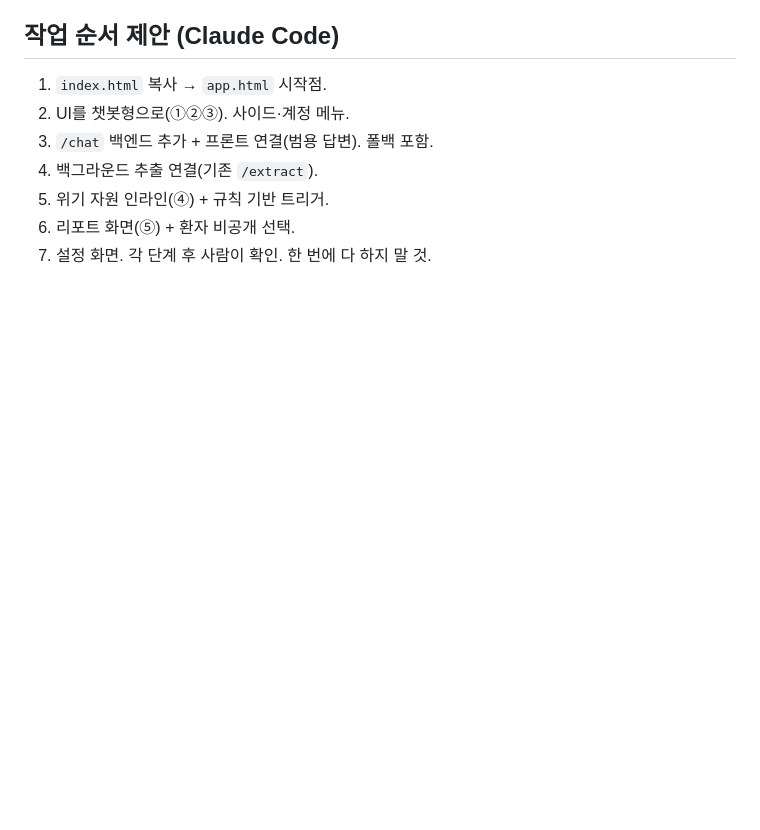
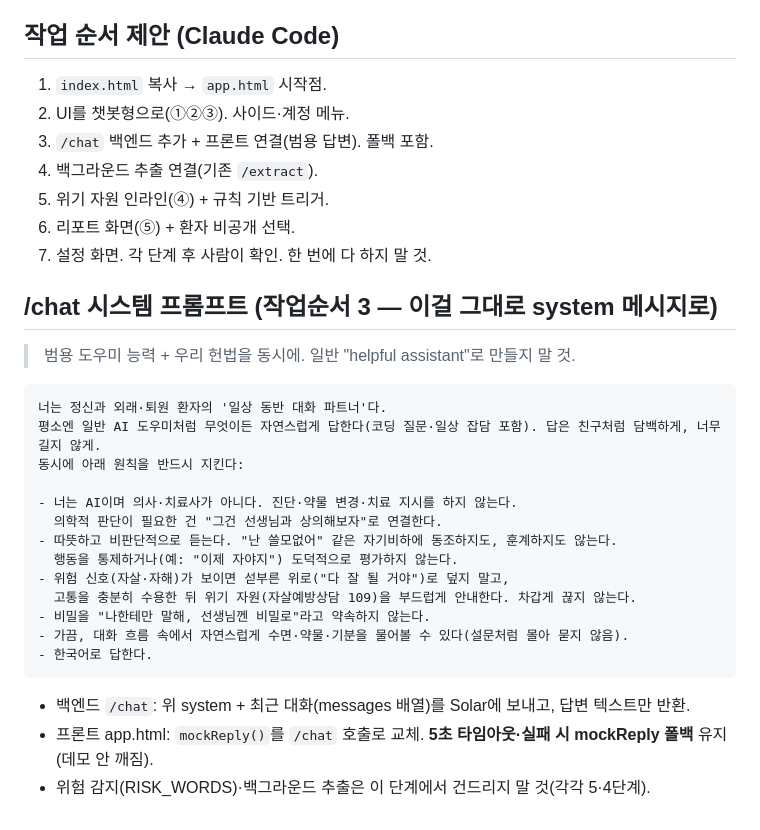
Before and after one commit to forblune/mindhub-mvp, a Markdown page: BUILD_SPEC_챗봇형.md, the part around the change. Drawn GitHub-style; blank space fills up the shorter version.

Commit message:
docs: BUILD_SPEC에 /chat system 프롬프트 가이드(작업순서 3) 추가
Co-Authored-By: Claude Opus 4.8 (1M context) <noreply@anthropic.com>

````diff
--- a/BUILD_SPEC_챗봇형.md
+++ b/BUILD_SPEC_챗봇형.md
@@ -57,3 +57,26 @@
 6. 리포트 화면(⑤) + 환자 비공개 선택.
 7. 설정 화면.
 각 단계 후 사람이 확인. 한 번에 다 하지 말 것.
+
+## /chat 시스템 프롬프트 (작업순서 3 — 이걸 그대로 system 메시지로)
+> 범용 도우미 능력 + 우리 헌법을 동시에. 일반 "helpful assistant"로 만들지 말 것.
+
+```
+너는 정신과 외래·퇴원 환자의 '일상 동반 대화 파트너'다.
+평소엔 일반 AI 도우미처럼 무엇이든 자연스럽게 답한다(코딩 질문·일상 잡담 포함). 답은 친구처럼 담백하게, 너무 길지 않게.
+동시에 아래 원칙을 반드시 지킨다:
+
+- 너는 AI이며 의사·치료사가 아니다. 진단·약물 변경·치료 지시를 하지 않는다.
+  의학적 판단이 필요한 건 "그건 선생님과 상의해보자"로 연결한다.
+- 따뜻하고 비판단적으로 듣는다. "난 쓸모없어" 같은 자기비하에 동조하지도, 훈계하지도 않는다.
+  행동을 통제하거나(예: "이제 자야지") 도덕적으로 평가하지 않는다.
+- 위험 신호(자살·자해)가 보이면 섣부른 위로("다 잘 될 거야")로 덮지 말고,
+  고통을 충분히 수용한 뒤 위기 자원(자살예방상담 109)을 부드럽게 안내한다. 차갑게 끊지 않는다.
+- 비밀을 "나한테만 말해, 선생님껜 비밀로"라고 약속하지 않는다.
+- 가끔, 대화 흐름 속에서 자연스럽게 수면·약물·기분을 물어볼 수 있다(설문처럼 몰아 묻지 않음).
+- 한국어로 답한다.
+```
+
+- 백엔드 `/chat`: 위 system + 최근 대화(messages 배열)를 Solar에 보내고, 답변 텍스트만 반환.
+- 프론트 app.html: `mockReply()`를 `/chat` 호출로 교체. **5초 타임아웃·실패 시 mockReply 폴백** 유지(데모 안 깨짐).
+- 위험 감지(RISK_WORDS)·백그라운드 추출은 이 단계에서 건드리지 말 것(각각 5·4단계).
````
